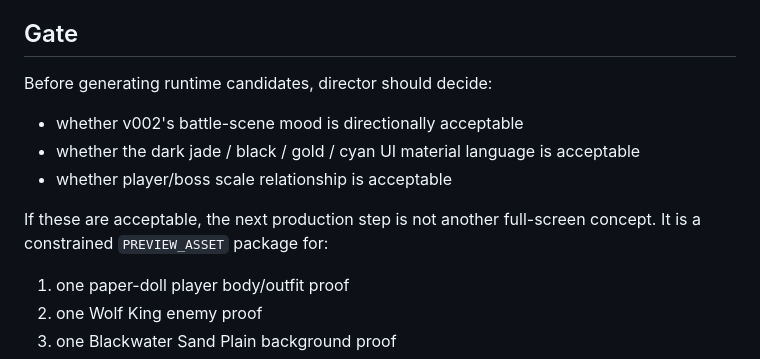
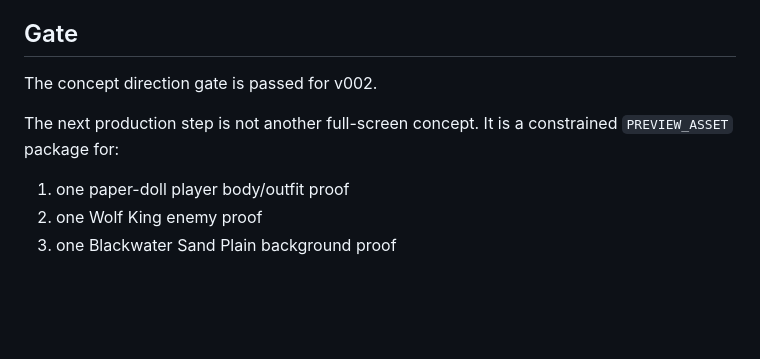
Before and after one commit to randaldutw/v009-playtest, a Markdown page: docs/v009_visual_slice/README.md, the part around one of its changes. GitHub-like rendering; blank space fills up the shorter version.

```diff
--- a/docs/v009_visual_slice/README.md
+++ b/docs/v009_visual_slice/README.md
@@ -102,13 +133,9 @@ Prompt constraints:
 
 ## Gate
 
-Before generating runtime candidates, director should decide:
+The concept direction gate is passed for v002.
 
-- whether v002's battle-scene mood is directionally acceptable
-- whether the dark jade / black / gold / cyan UI material language is acceptable
-- whether player/boss scale relationship is acceptable
-
-If these are acceptable, the next production step is not another full-screen concept. It is a constrained `PREVIEW_ASSET` package for:
+The next production step is not another full-screen concept. It is a constrained `PREVIEW_ASSET` package for:
 
 1. one paper-doll player body/outfit proof
 2. one Wolf King enemy proof
```
Also changed, not shown: other parts of docs/v009_visual_slice/README.md (+33 -2 lines), docs/v009_next_phase_spec.md (+1 -0 lines), docs/v009_visual_slice/preview_asset_plan.md (added, +238 -0 lines).
